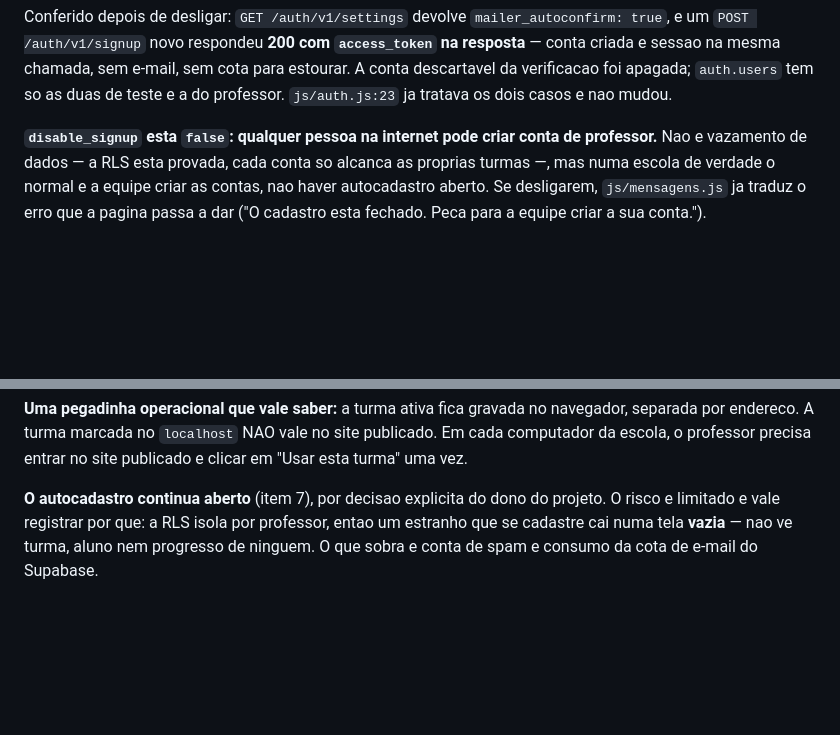
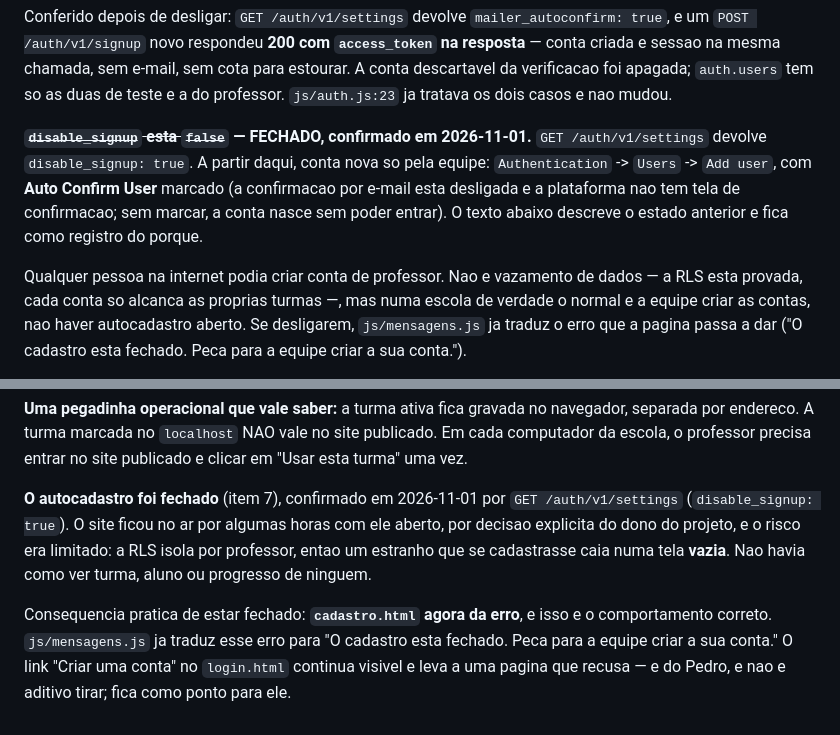
Before and after one commit to fabianosannino/Jogo_Univesp, a Markdown page: docs/PENDENCIAS.md, 2 parts joined by grey strips. Drawn GitHub-style; blank space fills up the shorter version.

Commit message:
docs: autocadastro fechado -- conta nova so pelo painel, com Auto Confirm
Confirmado por GET /auth/v1/settings: disable_signup agora e true. Registra o
caminho para criar conta de professor e o detalhe que quebra se esquecido --
marcar "Auto Confirm User", porque a plataforma nao tem tela de confirmacao de
e-mail e a conta nasceria sem poder entrar.

Co-Authored-By: Claude Opus 4.6 <noreply@anthropic.com>

```diff
--- a/docs/PENDENCIAS.md
+++ b/docs/PENDENCIAS.md
@@ -298,8 +298,14 @@ criada e sessao na mesma chamada, sem e-mail, sem cota para estourar. A conta de
 da verificacao foi apagada; `auth.users` tem so as duas de teste e a do professor.
 `js/auth.js:23` ja tratava os dois casos e nao mudou.
 
-**`disable_signup` esta `false`: qualquer pessoa na internet pode criar conta de
-professor.** Nao e vazamento de dados — a RLS esta provada, cada conta so alcanca as
+**~~`disable_signup` esta `false`~~ — FECHADO, confirmado em 2026-11-01.**
+`GET /auth/v1/settings` devolve `disable_signup: true`. A partir daqui, conta nova so
+pela equipe: `Authentication` -> `Users` -> `Add user`, com **Auto Confirm User**
+marcado (a confirmacao por e-mail esta desligada e a plataforma nao tem tela de
+confirmacao; sem marcar, a conta nasce sem poder entrar). O texto abaixo descreve o
+estado anterior e fica como registro do porque.
+
+Qualquer pessoa na internet podia criar conta de professor. Nao e vazamento de dados — a RLS esta provada, cada conta so alcanca as
 proprias turmas —, mas numa escola de verdade o normal e a equipe criar as contas, nao
 haver autocadastro aberto. Se desligarem, `js/mensagens.js` ja traduz o erro que a pagina
 passa a dar ("O cadastro esta fechado. Peca para a equipe criar a sua conta.").
@@ -354,7 +360,14 @@ separada por endereco. A turma marcada no `localhost` NAO vale no site publicado
 cada computador da escola, o professor precisa entrar no site publicado e clicar em
 "Usar esta turma" uma vez.
 
-**O autocadastro continua aberto** (item 7), por decisao explicita do dono do projeto.
-O risco e limitado e vale registrar por que: a RLS isola por professor, entao um
-estranho que se cadastre cai numa tela **vazia** — nao ve turma, aluno nem progresso de
-ninguem. O que sobra e conta de spam e consumo da cota de e-mail do Supabase.
+**O autocadastro foi fechado** (item 7), confirmado em 2026-11-01 por
+`GET /auth/v1/settings` (`disable_signup: true`). O site ficou no ar por algumas horas
+com ele aberto, por decisao explicita do dono do projeto, e o risco era limitado: a RLS
+isola por professor, entao um estranho que se cadastrasse caia numa tela **vazia**. Nao
+havia como ver turma, aluno ou progresso de ninguem.
+
+Consequencia pratica de estar fechado: **`cadastro.html` agora da erro**, e isso e o
+comportamento correto. `js/mensagens.js` ja traduz esse erro para "O cadastro esta
+fechado. Peca para a equipe criar a sua conta." O link "Criar uma conta" no
+`login.html` continua visivel e leva a uma pagina que recusa — e do Pedro, e nao e
+aditivo tirar; fica como ponto para ele.
```
